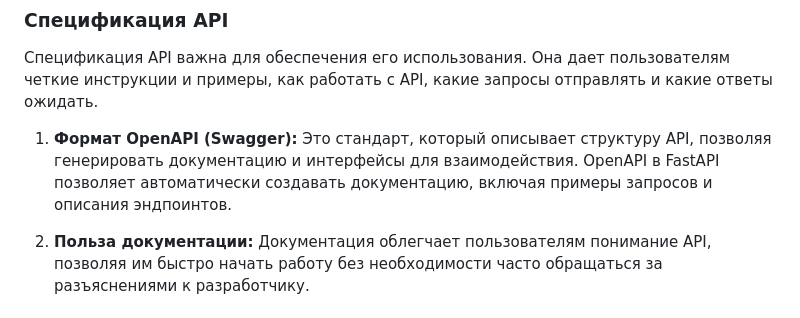
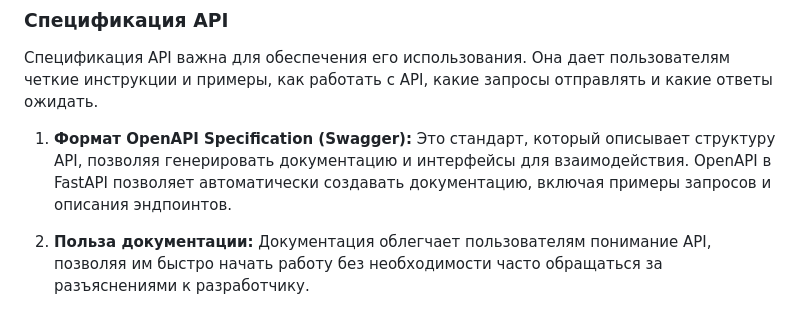
Before and after one commit to Verbasik/Master-of-Data-Science, a Markdown page: 01_семестр/System design/05.2_Лекция.md, the part around the change. Rendered like a GitHub page.

```diff
--- a/01_семестр/System design/05.2_Лекция.md
+++ b/01_семестр/System design/05.2_Лекция.md
@@ -91,7 +91,7 @@ vrk -c 10 -t 10 -d 15 -u "http://localhost:8000/users/"
 
 Спецификация API важна для обеспечения его использования. Она дает пользователям четкие инструкции и примеры, как работать с API, какие запросы отправлять и какие ответы ожидать.
 
-1. **Формат OpenAPI (Swagger):** Это стандарт, который описывает структуру API, позволяя генерировать документацию и интерфейсы для взаимодействия. OpenAPI в FastAPI позволяет автоматически создавать документацию, включая примеры запросов и описания эндпоинтов.
+1. **Формат OpenAPI Specification (Swagger):** Это стандарт, который описывает структуру API, позволяя генерировать документацию и интерфейсы для взаимодействия. OpenAPI в FastAPI позволяет автоматически создавать документацию, включая примеры запросов и описания эндпоинтов.
 
 2. **Польза документации:** Документация облегчает пользователям понимание API, позволяя им быстро начать работу без необходимости часто обращаться за разъяснениями к разработчику.
 
```
